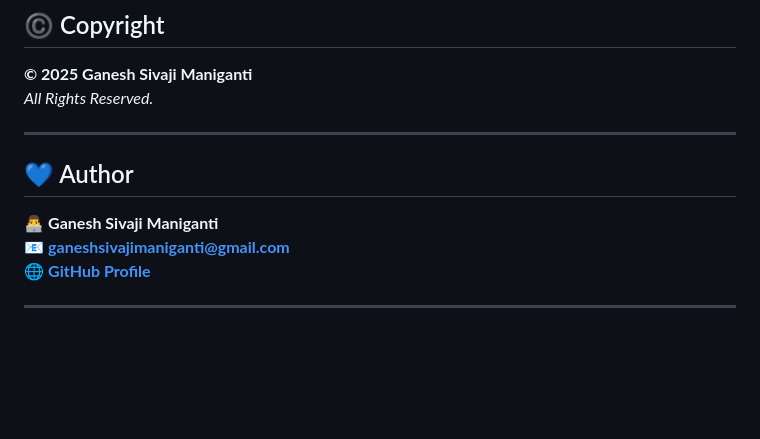
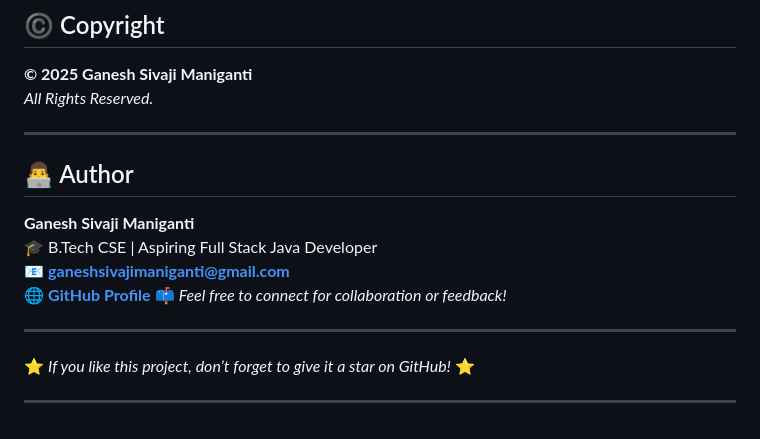
Before and after one commit to ganeshsivajimaniganti/FlipkartClone, a Markdown page: README.md, the part around the change. Drawn GitHub-style; blank space fills up the shorter version.

```diff
--- a/README.md
+++ b/README.md
@@ -103,11 +103,17 @@ This simulates real-world e-commerce functionality where the cart retains items
 _All Rights Reserved._
 
 ---
+## 👨‍💻 Author
 
-## 💙 Author
-
-👨‍💻 **Ganesh Sivaji Maniganti**
+**Ganesh Sivaji Maniganti**
+🎓 B.Tech CSE | Aspiring Full Stack Java Developer
 📧 **[ganeshsivajimaniganti@gmail.com](mailto:ganeshsivajimaniganti@gmail.com)**
 🌐 **[GitHub Profile](https://github.com/ganeshsivajimaniganti)**
+📫 _Feel free to connect for collaboration or feedback!_
 
 ---
+
+⭐ *If you like this project, don’t forget to give it a star on GitHub!* ⭐
+
+
+---
```
